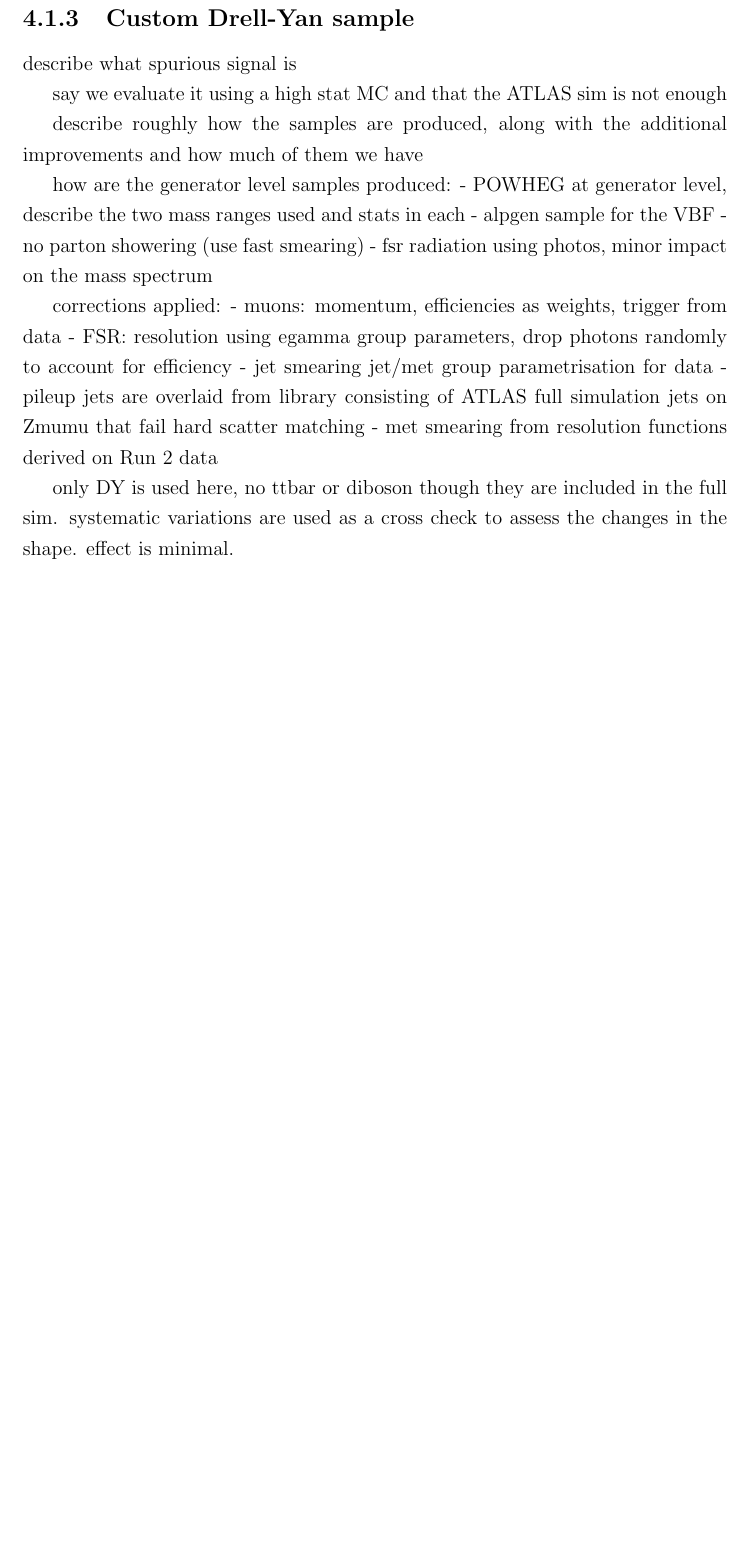
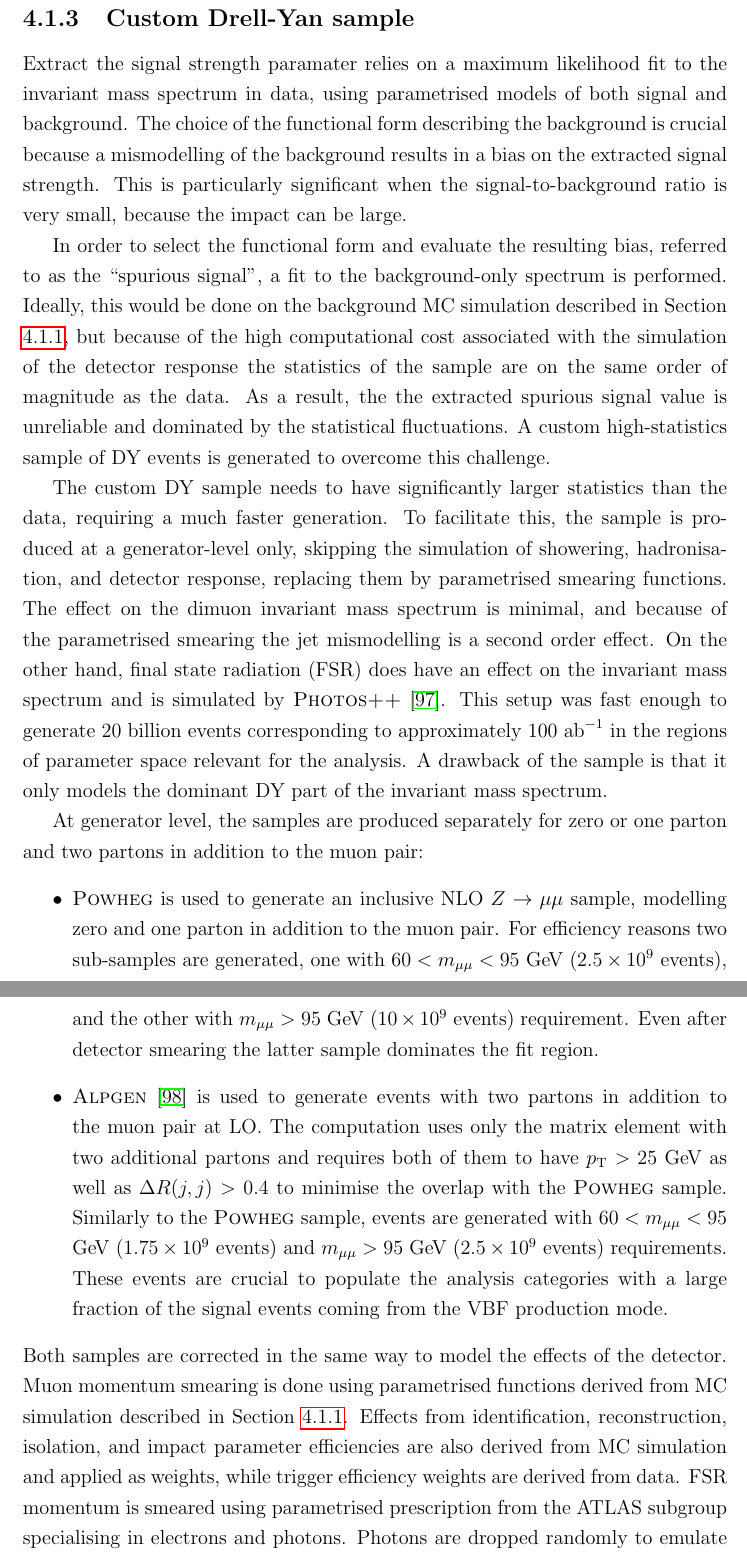
Before and after one commit to mzgubic/thesis, a LaTeX thesis (Hmumu.tex, which reads chapters/hmumu.tex, defs.sty): part of page 61 of 70 before the commit and two parts of pages 61 and 62 of 72 after it, the two joined at a grey line, cut so that both start at the same text, the shorter picture padded with empty space. Compiled offline with pdfLaTeX.

Commit message:
finish custom DY description

```diff
--- a/chapters/hmumu.tex
+++ b/chapters/hmumu.tex
@@ -196,25 +198,68 @@ simulation samples in order to make them mimic the collected data.
 
 \subsection{Custom Drell-Yan sample}
 
-describe what spurious signal is
+Extract the signal strength paramater relies on a
+maximum likelihood fit to the invariant mass spectrum in data,
+using parametrised models of both signal and background. The choice
+of the functional form describing the background is crucial because
+a mismodelling of the background results in a bias on the extracted
+signal strength. This is particularly significant when the
+signal-to-background ratio is very small, because the impact can be
+large.
 
-say we evaluate it using a high stat MC and that the ATLAS sim is not enough
+In order to select the functional form and evaluate the resulting
+bias, referred to as the ``spurious signal", a fit to the
+background-only spectrum is performed. Ideally, this would be done
+on the background MC simulation described in Section \ref{sec:bkg-mc},
+but because of the high computational cost associated with the
+simulation of the detector response the statistics of the sample
+are on the same order of magnitude as the data. As a result, the
+the extracted spurious signal value is unreliable and dominated by
+the statistical fluctuations. A custom high-statistics sample of DY
+events is generated to overcome this challenge.
 
-describe roughly how the samples are produced, along with the additional improvements and how much of them we have
+The custom DY sample needs to have significantly larger statistics
+than the data, requiring a much faster generation. To facilitate
+this, the sample is produced at a generator-level only, skipping
+the simulation of showering, hadronisation, and detector response,
+replacing them by parametrised smearing functions. The effect on
+the dimuon invariant mass spectrum is minimal, and because of the
+parametrised smearing the jet mismodelling is a second order effect.
+On the other hand, final state radiation (FSR) does have an effect on
+the invariant mass spectrum and is simulated by \textsc{Photos++}
+\cite{Golonka:2006tw}. This setup was fast enough to generate 20
+billion events corresponding to approximately 100 $\iab$ in the
+regions of parameter space relevant for the analysis. A drawback of
+the sample is that it only models the dominant DY part of the
+invariant mass spectrum.
 
-how are the generator level samples produced:
-- POWHEG at generator level, describe the two mass ranges used and stats in each
-- alpgen sample for the VBF
-- no parton showering (use fast smearing)
-- fsr radiation using photos, minor impact on the mass spectrum
-
-corrections applied:
-- muons: momentum, efficiencies as weights, trigger from data
-- FSR: resolution using egamma group parameters, drop photons randomly to account for efficiency
-- jet smearing jet/met group parametrisation for data
-- pileup jets are overlaid from library consisting of ATLAS full simulation jets on Zmumu that fail hard scatter
-  matching
-- met smearing from resolution functions derived on Run 2 data
-
-only DY is used here, no ttbar or diboson though they are included in the full sim.
-systematic variations are used as a cross check to assess the changes in the shape. effect is minimal.
+At generator level, the samples are produced separately for zero
+or one parton and two partons in addition to the muon pair:
+\begin{itemize}
+\item \textsc{Powheg} is used to generate an inclusive NLO $\zmumu$
+sample, modelling zero and one parton in addition to the muon pair.
+For efficiency reasons two sub-samples are generated, one with
+$60 < \mmumu < 95$ \GeV~($2.5\times10^{9}$ events), and the other
+with $\mmumu > 95$ \GeV~($10\times10^{9}$ events) requirement. Even
+after detector smearing the latter sample dominates the fit region.
+\item \textsc{Alpgen} \cite{Mangano:2002ea} is used to generate
+events with two partons in addition to the muon pair at LO. The
+computation uses only the matrix element with two additional
+partons and requires both of them to have $\pt > 25$ \GeV~as well
+as $\Delta R(j,j) > 0.4$ to minimise the overlap with the
+\textsc{Powheg} sample. Similarly to the \textsc{Powheg} sample,
+events are generated with $60 < \mmumu < 95$ \GeV~($1.75\times10^{9}$
+events) and $\mmumu > 95$ \GeV~($2.5\times10^{9}$ events)
+requirements. These events are crucial to populate the analysis
+categories with a large fraction of the signal events coming from
+the VBF production mode.
+\end{itemize}
+Both samples are corrected in the same way to model the effects of
+the detector. Muon momentum smearing is done using parametrised functions
+derived from MC simulation described in Section \ref{sec:bkg-mc}.
+Effects from identification, reconstruction, isolation, and impact
+parameter efficiencies are also derived from MC simulation and
+applied as weights, while trigger efficiency weights are derived
+from data. FSR momentum is smeared using parametrised prescription
+from the ATLAS subgroup specialising in electrons and photons.
+Photons are dropped randomly to emulate the reconstruction
--- a/defs.sty
+++ b/defs.sty
@@ -15,6 +15,7 @@
 \newcommand{\pb}{\text{pb}}
 \newcommand{\fb}{\text{fb}}
 \newcommand{\ifb}{\text{fb}^{-1}}
+\newcommand{\iab}{\text{ab}^{-1}}
 \newcommand{\pileup}{pile-up}
 
 % units
```
Also changed, not shown: refs.bib (+33 -0 lines), chapters/hmumu.tex (8 more changed lines).
